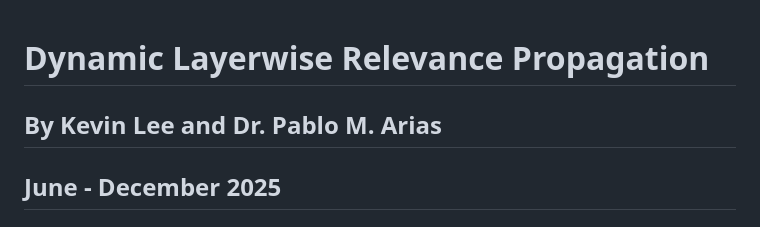
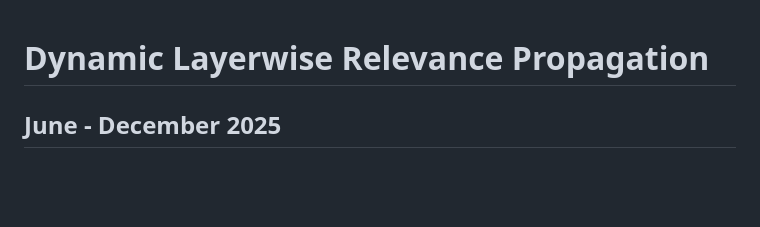
Before and after one commit to keeinlev/dynamicLRP, a Markdown page: README.md, the part around the change. Rendered like a GitHub page; blank space fills up the shorter version.

Commit message:
Update README to remove author names
Removed author names from the README.

```diff
--- a/README.md
+++ b/README.md
@@ -1,5 +1,4 @@
 # Dynamic Layerwise Relevance Propagation
-## By Kevin Lee and Dr. Pablo M. Arias
 ## June - December 2025
 ## [Pre-print](https://arxiv.org/abs/2512.07010)
 
```
